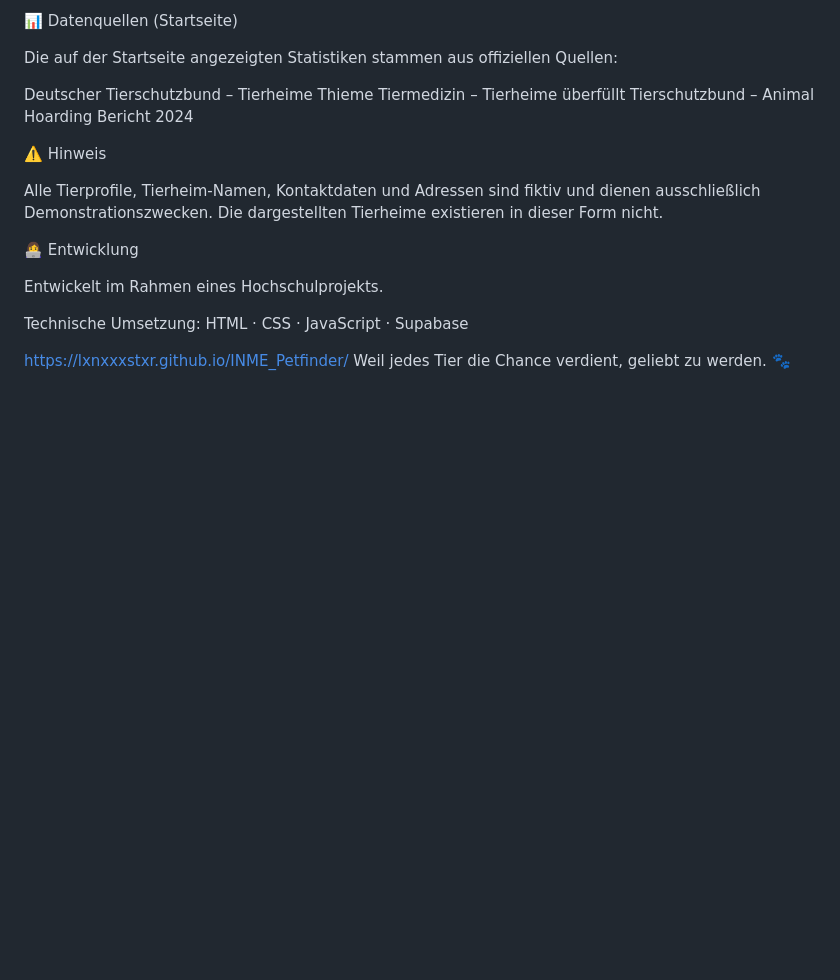
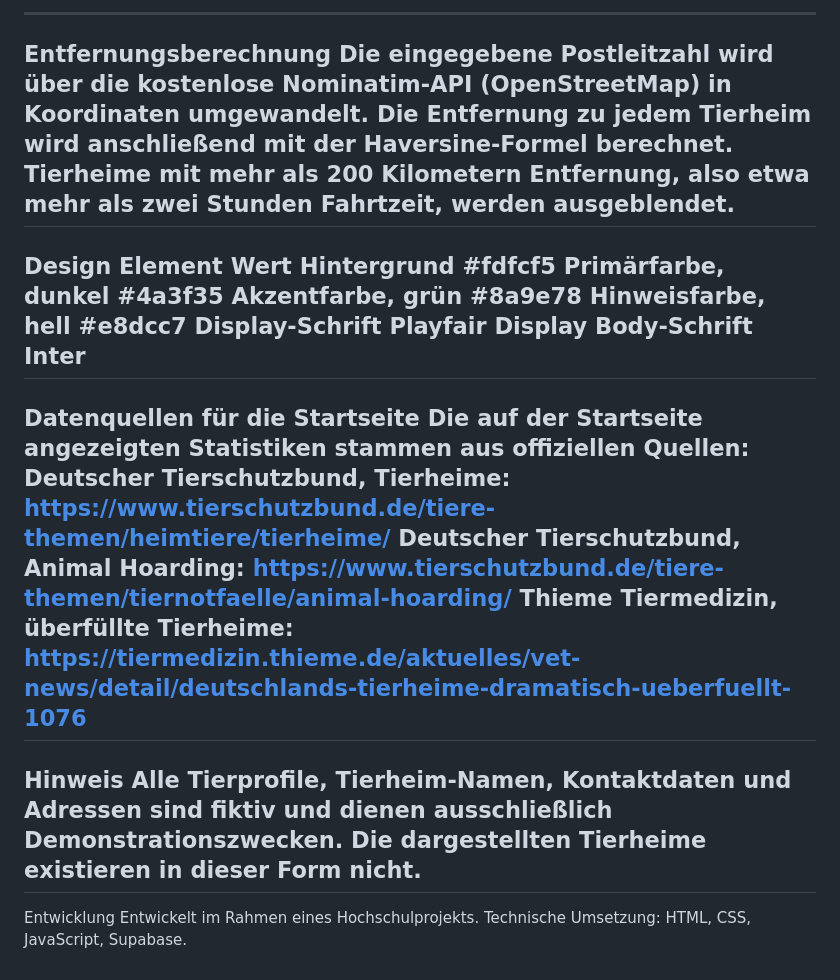
Before and after one commit to lxnxxxstxr/INME_Petfinder, a Markdown page: README.md, the part around one of its changes. Drawn GitHub-style; blank space fills up the shorter version.

````diff
--- a/README.md
+++ b/README.md
@@ -129,24 +147,33 @@ ElementWertHintergrund#fffaeaPrimärfarbe (Dunkel)#4a3f35Akzentfarbe (Grün)#8a9
-📊 Datenquellen (Startseite)
-
-Die auf der Startseite angezeigten Statistiken stammen aus offiziellen Quellen:
-
-
-Deutscher Tierschutzbund – Tierheime
-Thieme Tiermedizin – Tierheime überfüllt
-Tierschutzbund – Animal Hoarding Bericht 2024
-
-
-
-⚠️ Hinweis
-
-Alle Tierprofile, Tierheim-Namen, Kontaktdaten und Adressen sind fiktiv und dienen ausschließlich Demonstrationszwecken. Die dargestellten Tierheime existieren in dieser Form nicht.
-
-
-👩‍💻 Entwicklung
-
+```
+---
+Entfernungsberechnung
+Die eingegebene Postleitzahl wird über die kostenlose Nominatim-API
+(OpenStreetMap) in Koordinaten umgewandelt. Die Entfernung zu jedem
+Tierheim wird anschließend mit der Haversine-Formel berechnet. Tierheime
+mit mehr als 200 Kilometern Entfernung, also etwa mehr als zwei Stunden
+Fahrtzeit, werden ausgeblendet.
+---
+Design
+Element	Wert
+Hintergrund	#fdfcf5
+Primärfarbe, dunkel	#4a3f35
+Akzentfarbe, grün	#8a9e78
+Hinweisfarbe, hell	#e8dcc7
+Display-Schrift	Playfair Display
+Body-Schrift	Inter
+---
+Datenquellen für die Startseite
+Die auf der Startseite angezeigten Statistiken stammen aus offiziellen
+Quellen:
+Deutscher Tierschutzbund, Tierheime: https://www.tierschutzbund.de/tiere-themen/heimtiere/tierheime/
+Deutscher Tierschutzbund, Animal Hoarding: https://www.tierschutzbund.de/tiere-themen/tiernotfaelle/animal-hoarding/
+Thieme Tiermedizin, überfüllte Tierheime: https://tiermedizin.thieme.de/aktuelles/vet-news/detail/deutschlands-tierheime-dramatisch-ueberfuellt-1076
+---
+Hinweis
+Alle Tierprofile, Tierheim-Namen, Kontaktdaten und Adressen sind fiktiv
+und dienen ausschließlich Demonstrationszwecken. Die dargestellten
+Tierheime existieren in dieser Form nicht.
+---
+Entwicklung
 Entwickelt im Rahmen eines Hochschulprojekts.
-
-Technische Umsetzung: HTML · CSS · JavaScript · Supabase
-
-https://lxnxxxstxr.github.io/INME_Petfinder/
-Weil jedes Tier die Chance verdient, geliebt zu werden. 🐾
+Technische Umsetzung: HTML, CSS, JavaScript, Supabase.
````
Also changed, not shown: other parts of README.md (+134 -116 lines).
